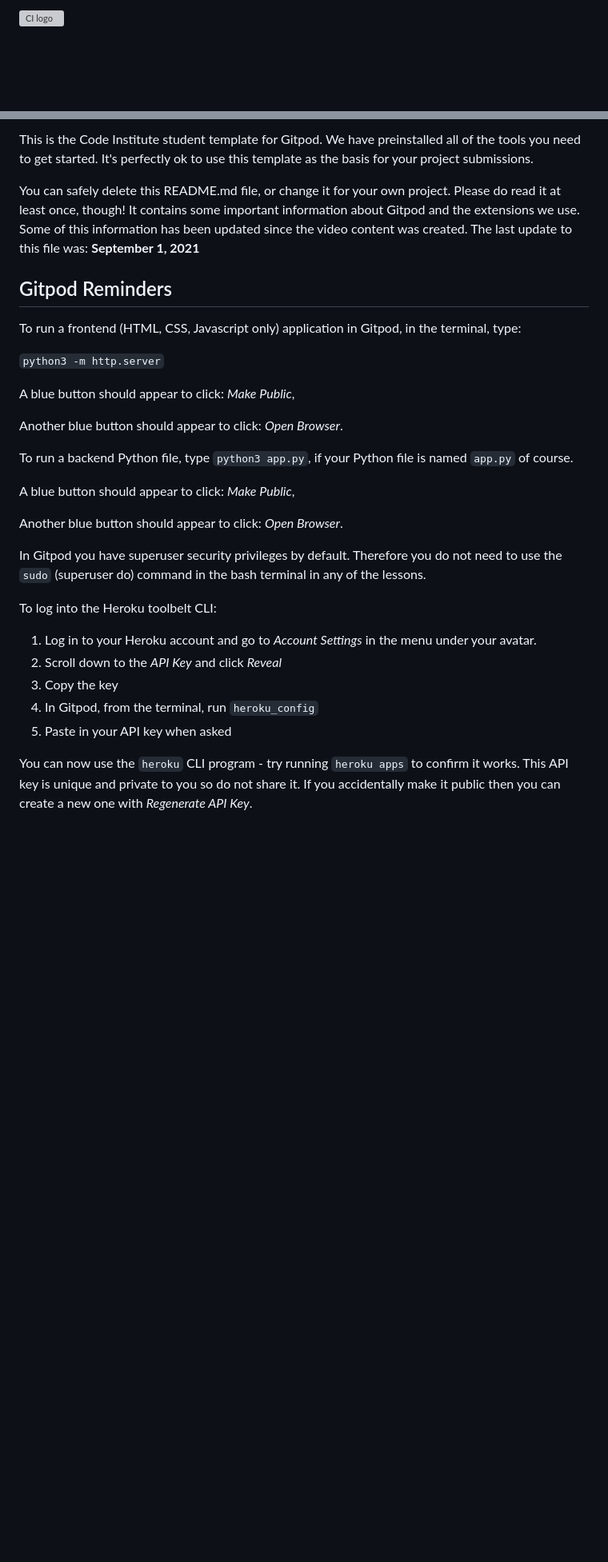
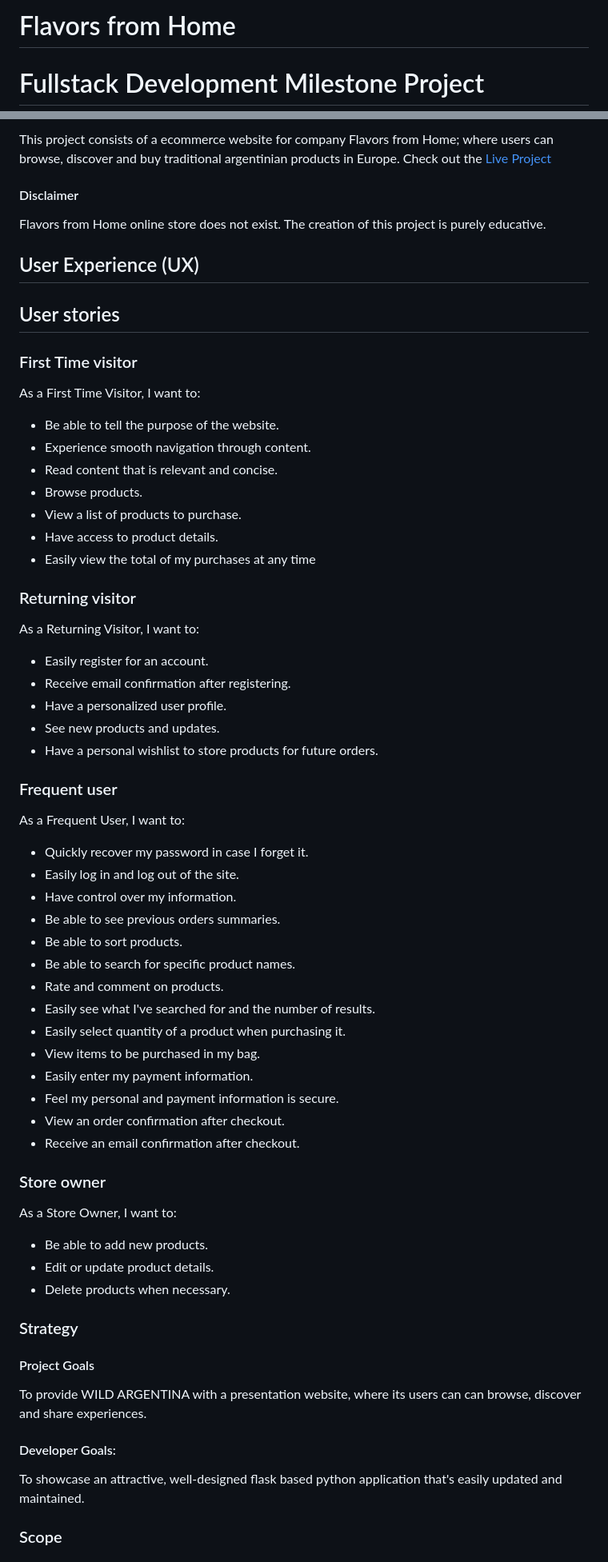
Before and after one commit to jjlg90/flavors_from_home, a Markdown page: README.md, 2 parts joined by grey strips. Shown: that part at 80% size. Rendered like a GitHub page; blank space fills up the shorter version; grey boxes are pictures that could not be loaded.

Commit message:
Added Readme structure

```diff
--- a/README.md
+++ b/README.md
@@ -1,2 +1,3 @@
-![CI logo](https://codeinstitute.s3.amazonaws.com/fullstack/ci_logo_small.png)
+<h1>Flavors from Home</h1>
+<h1>Fullstack Development Milestone Project</h1>
 
@@ -4,33 +5,64 @@ Welcome jjlg90,
 
-This is the Code Institute student template for Gitpod. We have preinstalled all of the tools you need to get started. It's perfectly ok to use this template as the basis for your project submissions.
+This project consists of a ecommerce website for company Flavors from Home; where users can browse, discover and buy traditional argentinian products in Europe.
+Check out the [Live Project](https://wild-argentina.herokuapp.com/index)
 
-You can safely delete this README.md file, or change it for your own project. Please do read it at least once, though! It contains some important information about Gitpod and the extensions we use. Some of this information has been updated since the video content was created. The last update to this file was: **September 1, 2021**
+#### Disclaimer
+Flavors from Home online store does not exist. The creation of this project is purely educative.
 
-## Gitpod Reminders
+## User Experience (UX)
 
-To run a frontend (HTML, CSS, Javascript only) application in Gitpod, in the terminal, type:
+## User stories
 
-`python3 -m http.server`
+### First Time visitor
+As a First Time Visitor, I want to:
+* Be able to tell the purpose of the website.
+* Experience smooth navigation through content.
+* Read content that is relevant and concise.
+* Browse products.
+* View a list of products to purchase.
+* Have access to product details.
+* Easily view the total of my purchases at any time
 
-A blue button should appear to click: _Make Public_,
 
-Another blue button should appear to click: _Open Browser_.
+### Returning visitor
+As a Returning Visitor, I want to:
+* Easily register for an account.
+* Receive email confirmation after registering.
+* Have a personalized user profile.
+* See new products and updates.
+* Have a personal wishlist to store products for future orders.
 
-To run a backend Python file, type `python3 app.py`, if your Python file is named `app.py` of course.
 
-A blue button should appear to click: _Make Public_,
+### Frequent user
+As a Frequent User, I want to:
+* Quickly recover my password in case I forget it.
+* Easily log in and log out of the site.
+* Have control over my information.
+* Be able to see previous orders summaries.
+* Be able to sort products.
+* Be able to search for specific product names.
+* Rate and comment on products.
+* Easily see what I've searched for and the number of results.
+* Easily select quantity of a product when purchasing it.
+* View items to be purchased in my bag.
+* Easily enter my payment information.
+* Feel my personal and payment information is secure.
+* View an order confirmation after checkout.
+* Receive an email confirmation after checkout.
 
-Another blue button should appear to click: _Open Browser_.
+### Store owner
+As a Store Owner, I want to:
+* Be able to add new products.
+* Edit or update product details.
+* Delete products when necessary.
 
-In Gitpod you have superuser security privileges by default. Therefore you do not need to use the `sudo` (superuser do) command in the bash terminal in any of the lessons.
+ ### Strategy
 
-To log into the Heroku toolbelt CLI:
+ #### Project Goals
+ To provide WILD ARGENTINA with a presentation website, where its users can can browse, discover and share experiences.
 
-1. Log in to your Heroku account and go to *Account Settings* in the menu under your avatar.
-2. Scroll down to the *API Key* and click *Reveal*
-3. Copy the key
-4. In Gitpod, from the terminal, run `heroku_config`
-5. Paste in your API key when asked
+ #### Developer Goals:
+ To showcase an attractive, well-designed flask based python application that's easily updated and maintained.
 
-You can now use the `heroku` CLI program - try running `heroku apps` to confirm it works. This API key is unique and private to you so do not share it. If you accidentally make it public then you can create a new one with _Regenerate API Key_.
+### Scope
 
```
Also changed, not shown: other parts of README.md (+113 -38 lines), media/legui-drink.jpg (added), 1 other file.
